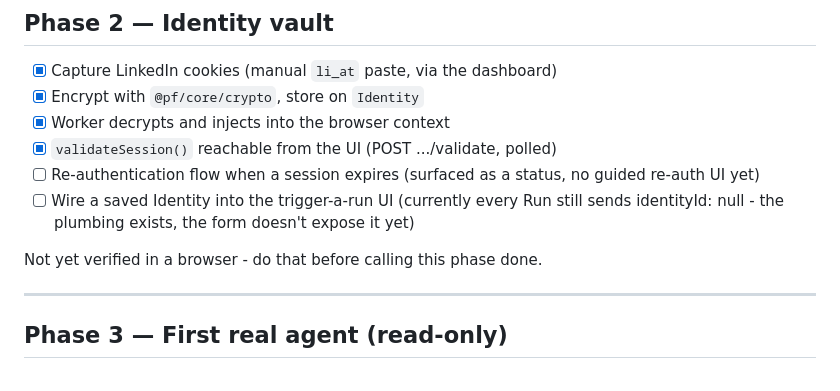
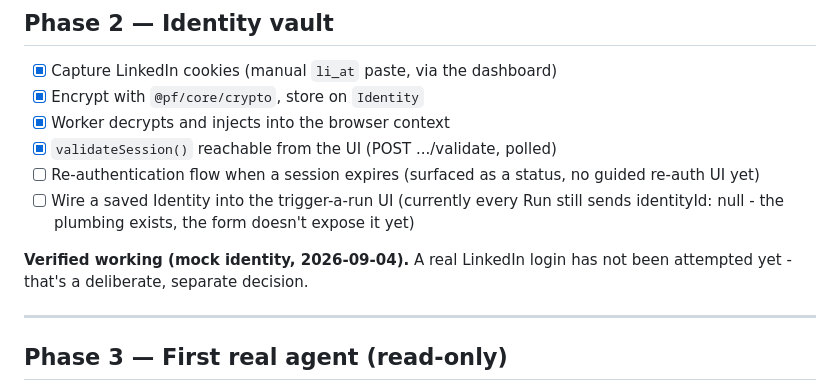
Before and after one commit to festdivinely/phantomforge, a Markdown page: docs/ROADMAP.md, the part around the change. Rendered like a GitHub page.

```diff
--- a/docs/ROADMAP.md
+++ b/docs/ROADMAP.md
@@ -46,7 +46,8 @@ discover their platform cannot report on it. Do not skip it.
       still sends identityId: null - the plumbing exists, the form doesn't
       expose it yet)
 
-Not yet verified in a browser - do that before calling this phase done.
+**Verified working (mock identity, 2026-09-04).** A real LinkedIn login has
+not been attempted yet - that's a deliberate, separate decision.
 
 ---
 
```
Also changed, not shown: CLAUDE.md (+6 -2 lines), PROJECT_GUIDE.md (+8 -2 lines).
